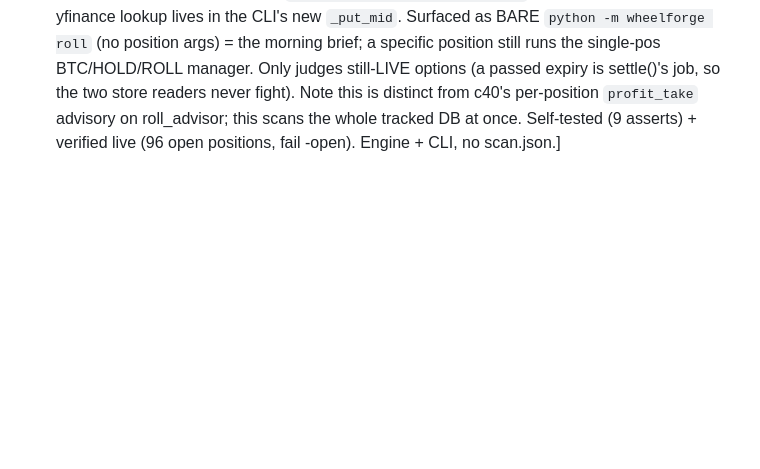
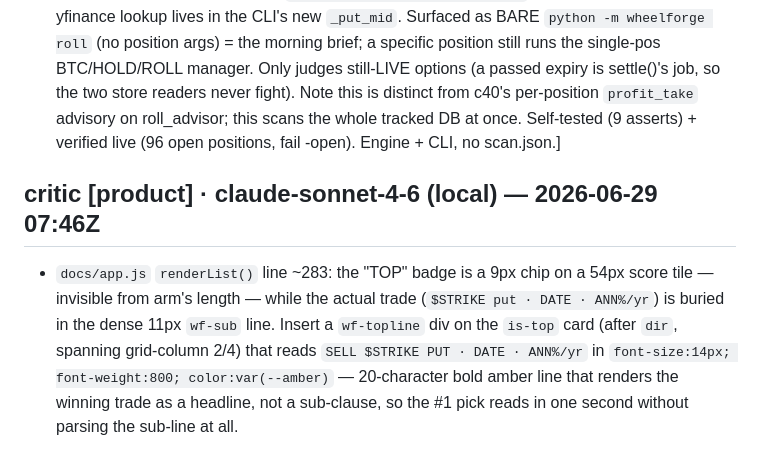
Before and after one commit to mphinance/ember, a Markdown page: INBOX.md, the part around the change. Drawn GitHub-style; blank space fills up the shorter version.

Commit message:
critic: steering for ember 2026-06-29T07:46Z

```diff
--- a/INBOX.md
+++ b/INBOX.md
@@ -343,3 +343,6 @@ clears what it consumed. Examples:
   readers never fight). Note this is distinct from c40's per-position `profit_take` advisory on roll_advisor;
   this scans the whole tracked DB at once. Self-tested (9 asserts) + verified live (96 open positions, fail
   -open). Engine + CLI, no scan.json.]
+
+## critic [product] · claude-sonnet-4-6 (local) — 2026-06-29 07:46Z
+- `docs/app.js` `renderList()` line ~283: the "TOP" badge is a 9px chip on a 54px score tile — invisible from arm's length — while the actual trade (`$STRIKE put · DATE · ANN%/yr`) is buried in the dense 11px `wf-sub` line. Insert a `wf-topline` div on the `is-top` card (after `dir`, spanning grid-column 2/4) that reads `SELL $STRIKE PUT · DATE · ANN%/yr` in `font-size:14px; font-weight:800; color:var(--amber)` — 20-character bold amber line that renders the winning trade as a headline, not a sub-clause, so the #1 pick reads in one second without parsing the sub-line at all.
```
